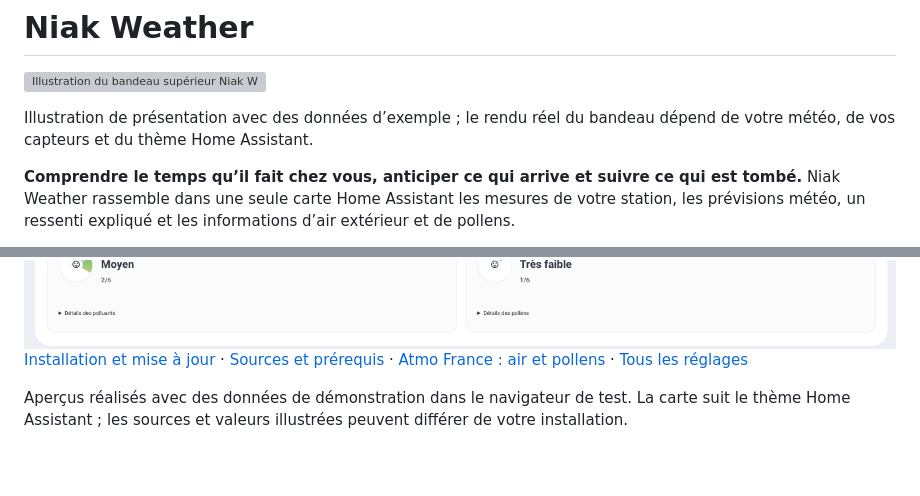
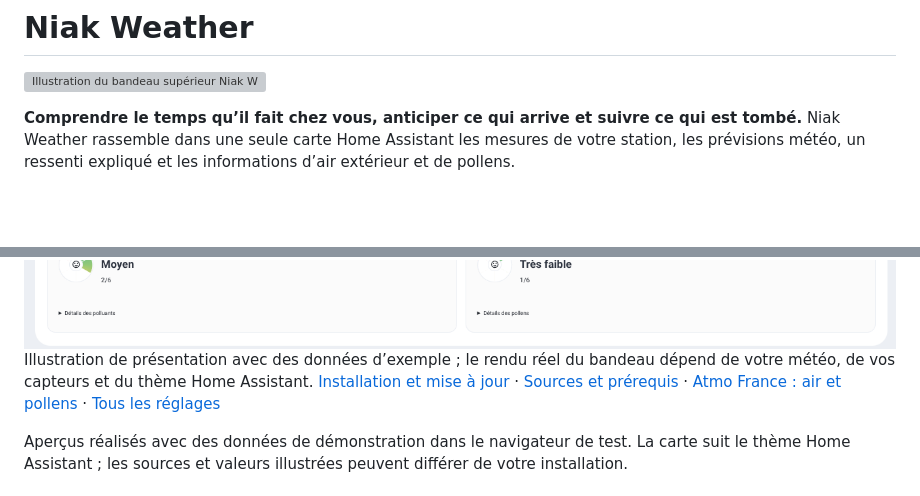
Before and after one commit to Niakman13/niak-weather, a Markdown page: README.md, 2 parts joined by grey strips. Rendered like a GitHub page; blank space fills up the shorter version; grey boxes are pictures that could not be loaded.

```diff
--- a/README.md
+++ b/README.md
@@ -1,8 +1,6 @@
 # Niak Weather
 
 ![Illustration du bandeau supérieur Niak Weather : synthèse utile, ciel animé et météo actuelle](docs/images/niak-weather-banner.png)
-
-Illustration de présentation avec des données d’exemple ; le rendu réel du bandeau dépend de votre météo, de vos capteurs et du thème Home Assistant.
 
 **Comprendre le temps qu’il fait chez vous, anticiper ce qui arrive et suivre ce qui est tombé.** Niak Weather rassemble dans une seule carte Home Assistant les mesures de votre station, les prévisions météo, un ressenti expliqué et les informations d’air extérieur et de pollens.
 
@@ -16,6 +14,7 @@ La carte s’organise en **Synthèse, Aujourd’hui et Prévisions**. La synthè
 
 ![Niak Weather — mesures locales en trois colonnes et prévisions horaires et hebdomadaires](docs/images/1.png)
 ![Niak Weather — synthèse et cadres Air extérieur et Pollens alimentés par Atmo France](docs/images/2.png)
+Illustration de présentation avec des données d’exemple ; le rendu réel du bandeau dépend de votre météo, de vos capteurs et du thème Home Assistant.
 [Installation et mise à jour](docs/installation.md) · [Sources et prérequis](docs/sources.md) · [Atmo France : air et pollens](docs/atmo-france.md) · [Tous les réglages](docs/data-model.md)
 
 
```
